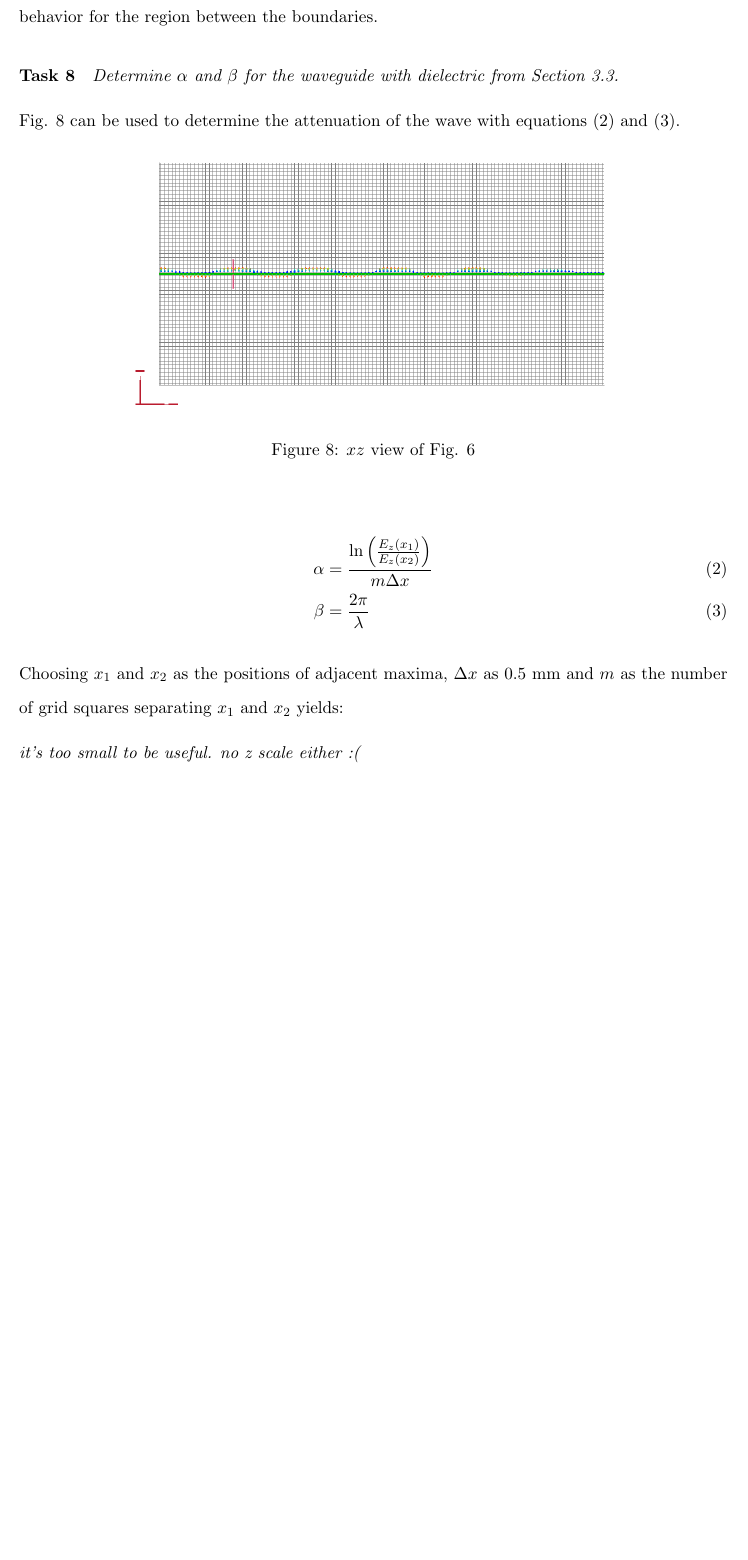
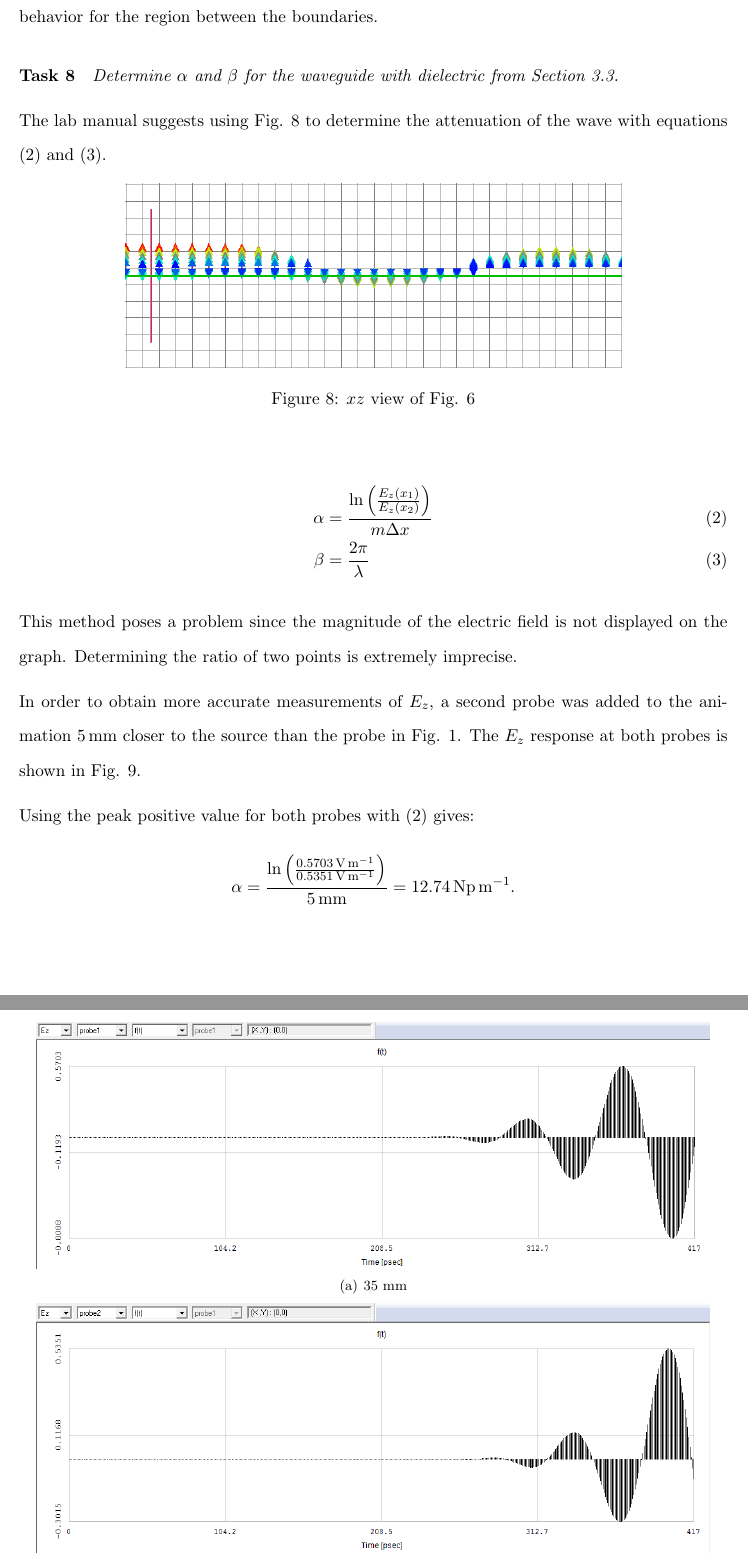
Before and after one commit to trstephen/elec340, a LaTeX document (lab02/elec340_Lab_02.tex, which reads lab02/sections/discussion.tex): part of page 7 of 10 before the commit and two parts of pages 7 and 8 of 11 after it, the two joined at a grey line, cut so that both start at the same text, the shorter picture padded with empty space. Compiled offline with pdfLaTeX.

Commit message:
Task 7 complete and src freq fixed
Use analyzer graph for attenuation constant calculation
Use correct source frequency of 15 GHz

```diff
--- a/lab02/sections/discussion.tex
+++ b/lab02/sections/discussion.tex
@@ -30,7 +30,7 @@ Changing the electric field arrangement to make the separation smaller and bound
 
 \paragraph{Task 8} \textit{Determine $\alpha$ and $\beta$ for the waveguide with dielectric from Section \ref{sec:dielectric}.}
 
-Fig. \ref{fig:Task3-mesh} can be used to determine the attenuation of the wave with equations \eqref{eqn:alpha} and \eqref{eqn:beta}.
+The lab manual suggests using Fig. \ref{fig:Task3-mesh} to determine the attenuation of the wave with equations \eqref{eqn:alpha} and \eqref{eqn:beta}.
 
 \begin{figure}[tbph]
 	\centering
@@ -42,6 +42,27 @@ Fig. \ref{fig:Task3-mesh} can be used to determine the attenuation of the wave w
 	\alpha &= { \ln \left( { E_z(x_1) \over E_z(x_2) } \right) \over m \Delta x } \label{eqn:alpha} \\
 	\beta &= { 2 \pi \over \lambda } \label{eqn:beta}
 \end{align}
-Choosing $x_1$ and $x_2$ as the positions of adjacent maxima, $\Delta x$ as 0.5 mm and $m$ as the number of grid squares separating $x_1$ and $x_2$ yields:
+This method poses a problem since the magnitude of the electric field is not displayed on the graph.
+Determining the ratio of two points is extremely imprecise.
 
-\textit{it's too small to be useful. no z scale either :(}
+In order to obtain more accurate measurements of $E_z$, a second probe was added to the animation \SI{5}{\milli\meter} closer to the source than the probe in Fig. \ref{fig:waveguide}.
+The $E_z$ response at both probes is shown in Fig. \ref{fig:Task3-probes}.
+
+\begin{figure}[tbph]
+	\centering
+	\subfigure[35 mm]
+	{
+		\includegraphics[width=0.95\linewidth]{graphics/Task3-probe1}
+	}
+	\subfigure[40 mm]
+	{
+		\includegraphics[width=0.95\linewidth]{graphics/Task3-probe2}
+	}
+	\caption{$E_z$ response at different distances from source}
+	\label{fig:Task3-probes}
+\end{figure}
+
+Using the peak positive value for both probes with \eqref{eqn:alpha} gives:
+\begin{equation*}
+	\alpha = { \ln \left( { \SI{0.5703}{\volt\per\meter} \over \SI{0.5351}{\volt\per\meter} } \right) \over \SI{5}{\milli\meter}} = \SI{12.74}{\neper\per\meter}.
+\end{equation*}
```
Also changed, not shown: lab02/sections/procedure.tex (+2 -2 lines), lab02/elec340_Lab_02.pdf, lab02/graphics/Task3-mesh.PNG, lab02/graphics/Task3-probe1.PNG (added), lab02/graphics/Task3-probe2.PNG (added), lab02/sections/discussion.tex (12 more changed lines).
